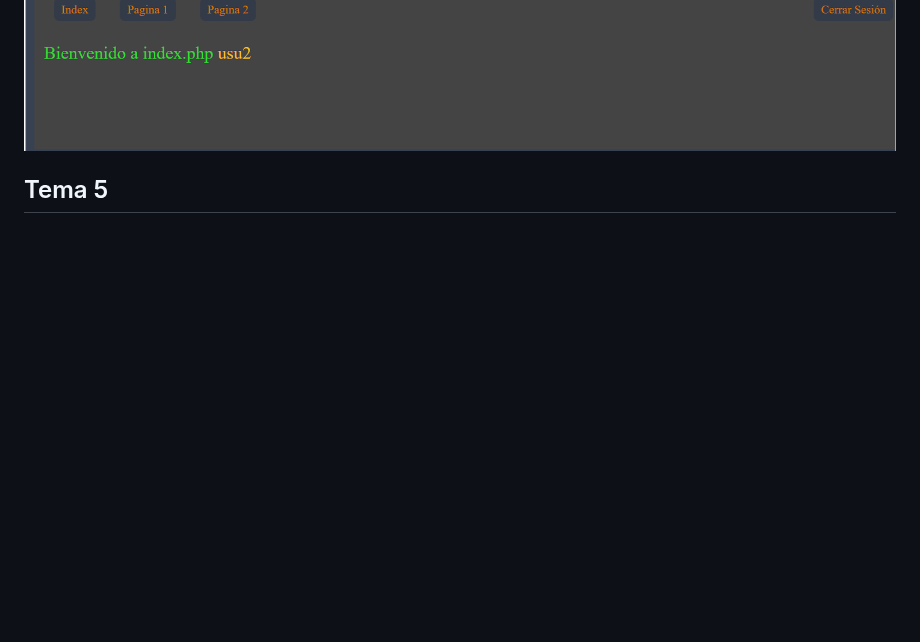
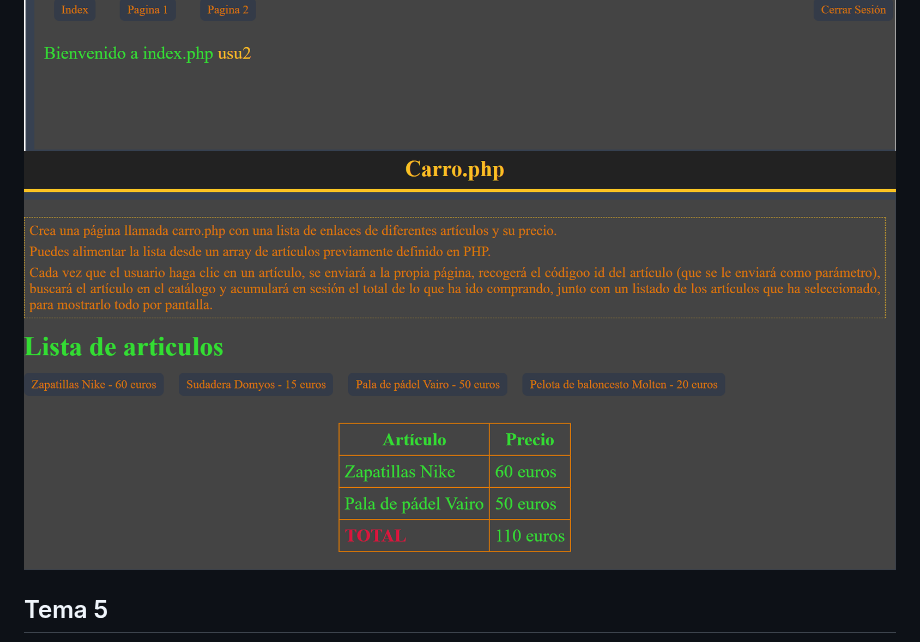
Before and after one commit to Franjaviverval/dawes, a Markdown page: README.MD, the part around the change. GitHub-like rendering; blank space fills up the shorter version.

Commit message:
Add some screenshots

```diff
--- a/README.MD
+++ b/README.MD
@@ -54,6 +54,8 @@
 ![alt text](screenshots/tema_4/5.0.1_Ejercio_Cookies.png)
 ![alt text](screenshots/tema_4/5.0.2_Calificaciones.png)
 ![alt text](screenshots/tema_4/5.0.3_Login.png)
+![alt text](screenshots/tema_4/5.0.4_Carro.png)
+
 
 </div>
 
```
Also changed, not shown: screenshots/tema_4/5.0.4_Carro.png (renamed from screenshots/tema_4/5.0.3_Carro.png).
